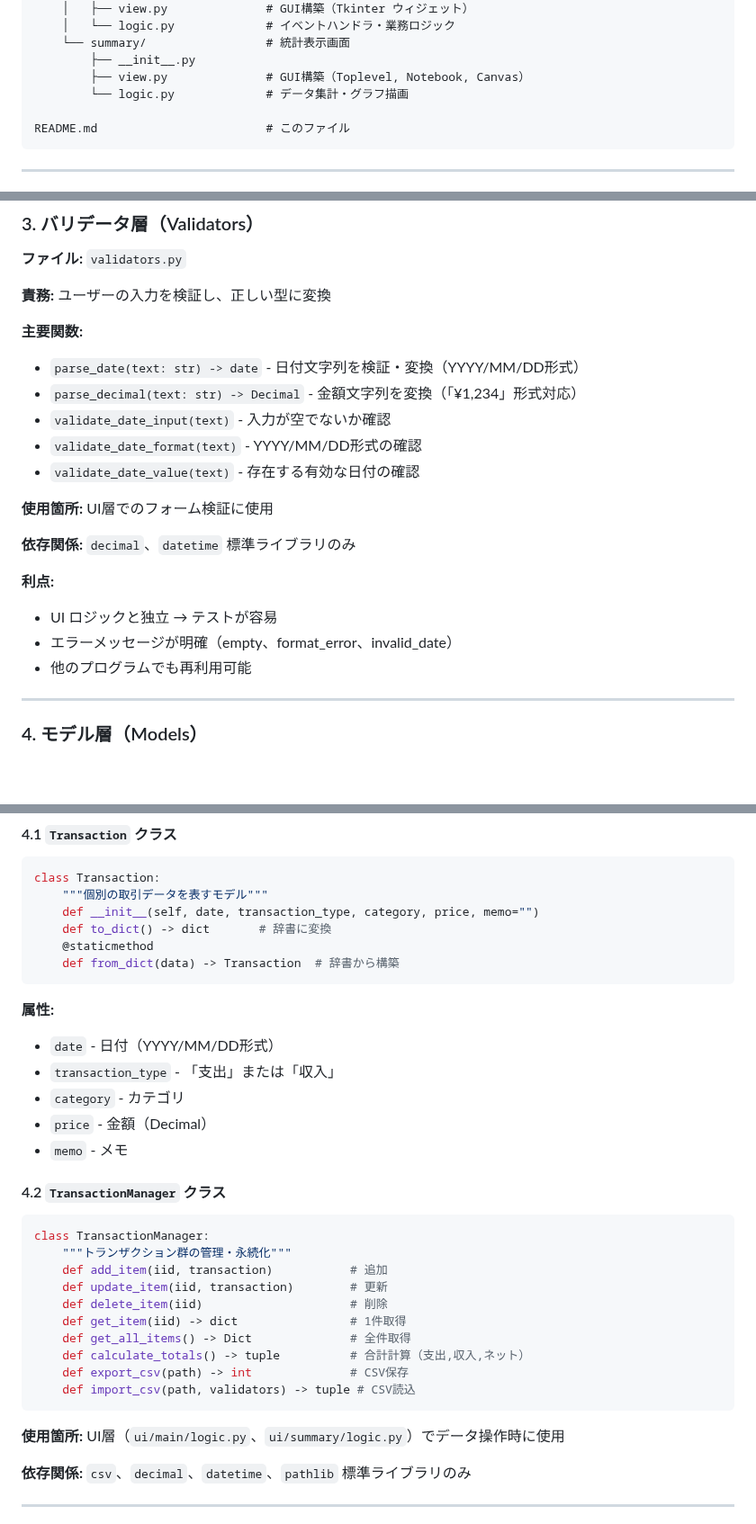
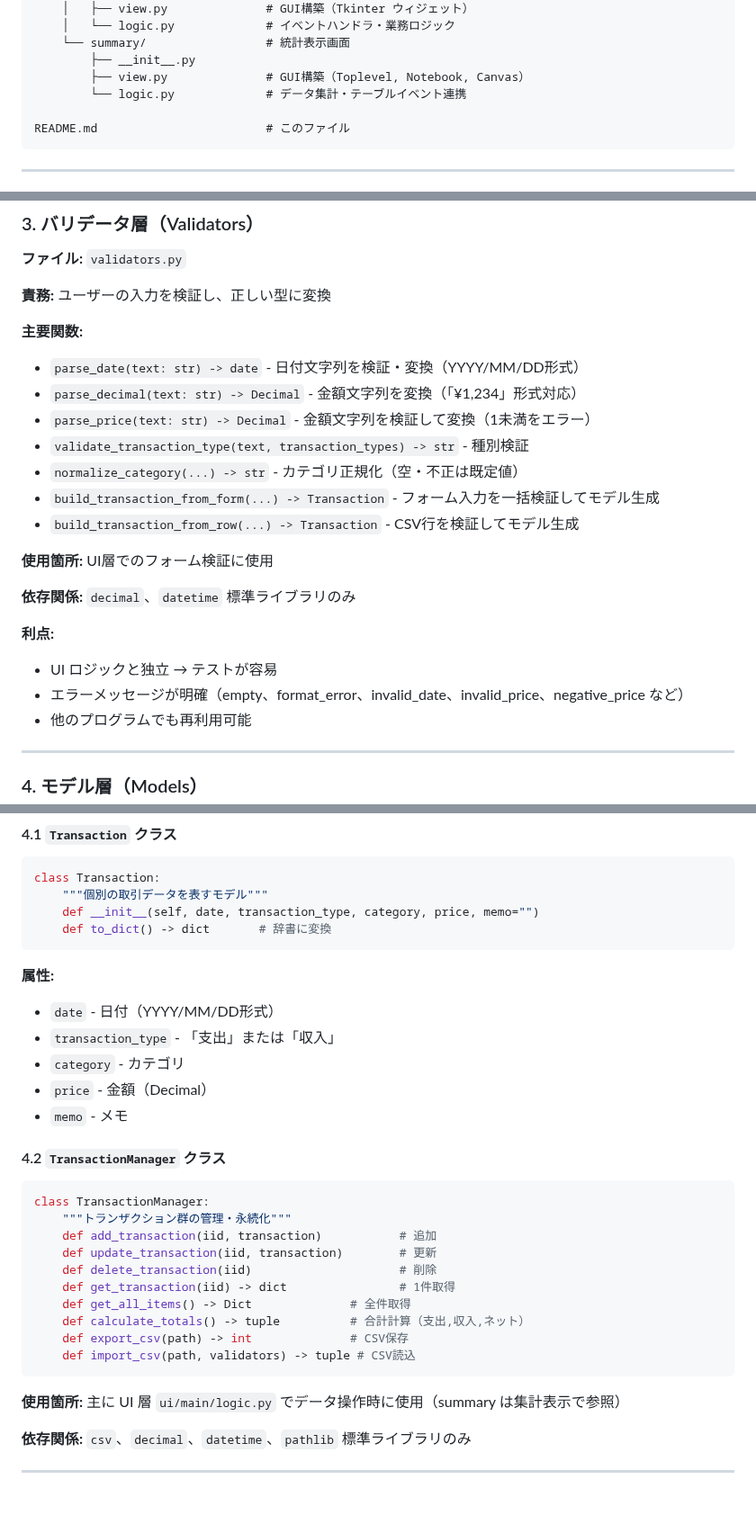
Before and after one commit to ksaplabo-org/kakeibo, a Markdown page: README.md, 3 parts joined by grey strips. Shown at 90% size. Drawn GitHub-style; blank space fills up the shorter version.

````diff
--- a/README.md
+++ b/README.md
@@ -217,7 +221,7 @@ src/kakeibo_app/                # メインパッケージ
     └── summary/                 # 統計表示画面
         ├── __init__.py
         ├── view.py              # GUI構築（Toplevel, Notebook, Canvas）
-        └── logic.py             # データ集計・グラフ描画
+        └── logic.py             # データ集計・テーブルイベント連携
 
 README.md                        # このファイル
 ```
@@ -293,9 +297,11 @@ README.md                        # このファイル
 **主要関数:**
 - `parse_date(text: str) -> date` - 日付文字列を検証・変換（YYYY/MM/DD形式）
 - `parse_decimal(text: str) -> Decimal` - 金額文字列を変換（「¥1,234」形式対応）
-- `validate_date_input(text)` - 入力が空でないか確認
-- `validate_date_format(text)` - YYYY/MM/DD形式の確認
-- `validate_date_value(text)` - 存在する有効な日付の確認
+- `parse_price(text: str) -> Decimal` - 金額文字列を検証して変換（1未満をエラー）
+- `validate_transaction_type(text, transaction_types) -> str` - 種別検証
+- `normalize_category(...) -> str` - カテゴリ正規化（空・不正は既定値）
+- `build_transaction_from_form(...) -> Transaction` - フォーム入力を一括検証してモデル生成
+- `build_transaction_from_row(...) -> Transaction` - CSV行を検証してモデル生成
 
 **使用箇所:** UI層でのフォーム検証に使用
 
@@ -303,7 +309,7 @@ README.md                        # このファイル
 
 **利点:**
 - UI ロジックと独立 → テストが容易
-- エラーメッセージが明確（empty、format_error、invalid_date）
+- エラーメッセージが明確（empty、format_error、invalid_date、invalid_price、negative_price など）
 - 他のプログラムでも再利用可能
 
 ---
@@ -322,8 +328,6 @@ class Transaction:
     """個別の取引データを表すモデル"""
     def __init__(self, date, transaction_type, category, price, memo="")
     def to_dict() -> dict       # 辞書に変換
-    @staticmethod
-    def from_dict(data) -> Transaction  # 辞書から構築
 ```
 
 **属性:**
@@ -337,17 +341,17 @@ class Transaction:
 ```python
 class TransactionManager:
     """トランザクション群の管理・永続化"""
-    def add_item(iid, transaction)           # 追加
-    def update_item(iid, transaction)        # 更新
-    def delete_item(iid)                     # 削除
-    def get_item(iid) -> dict                # 1件取得
+    def add_transaction(iid, transaction)           # 追加
+    def update_transaction(iid, transaction)        # 更新
+    def delete_transaction(iid)                     # 削除
+    def get_transaction(iid) -> dict                # 1件取得
     def get_all_items() -> Dict              # 全件取得
     def calculate_totals() -> tuple          # 合計計算（支出,収入,ネット）
     def export_csv(path) -> int              # CSV保存
     def import_csv(path, validators) -> tuple # CSV読込
 ```
 
-**使用箇所:** UI層（`ui/main/logic.py`、`ui/summary/logic.py`）でデータ操作時に使用
+**使用箇所:** 主に UI 層 `ui/main/logic.py` でデータ操作時に使用（summary は集計表示で参照）
 
 **依存関係:** `csv`、`decimal`、`datetime`、`pathlib` 標準ライブラリのみ
 
````
Also changed, not shown: other parts of README.md (+37 -43 lines), assets/kakeibo_top.png (added), assets/python_install.png (added), 6 other files.
